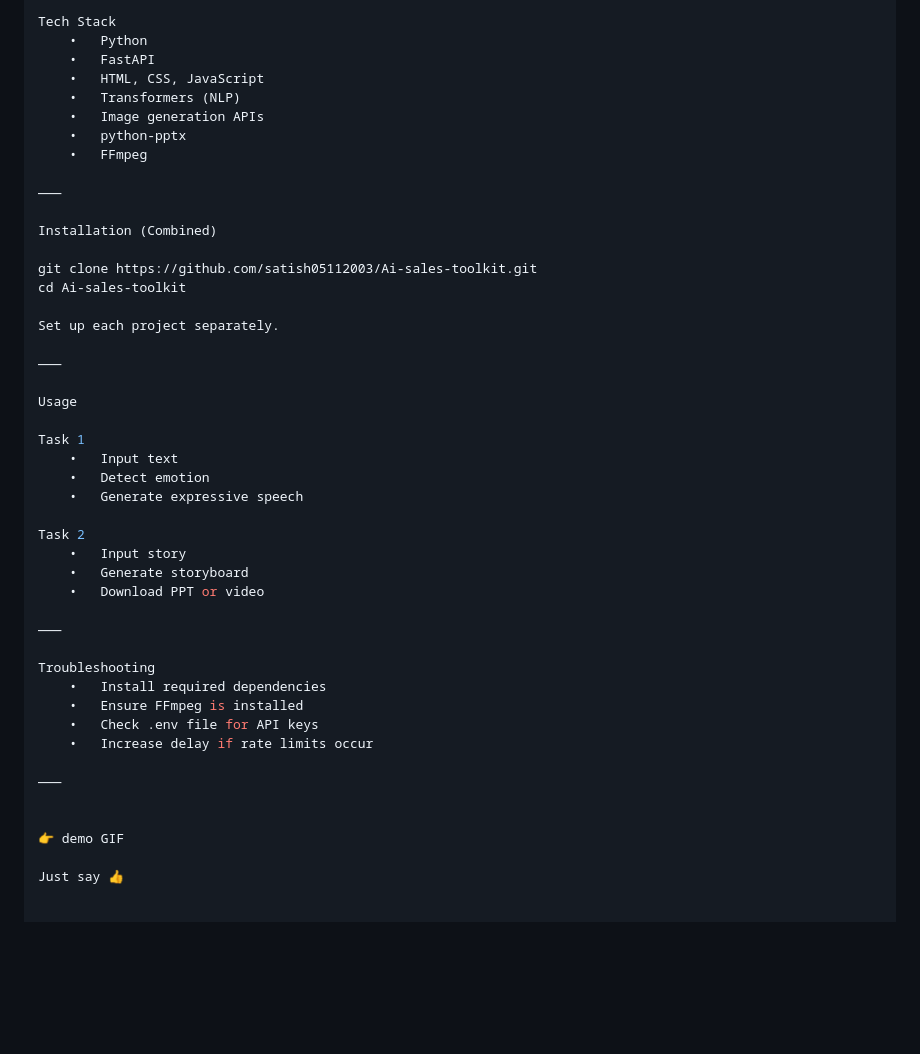
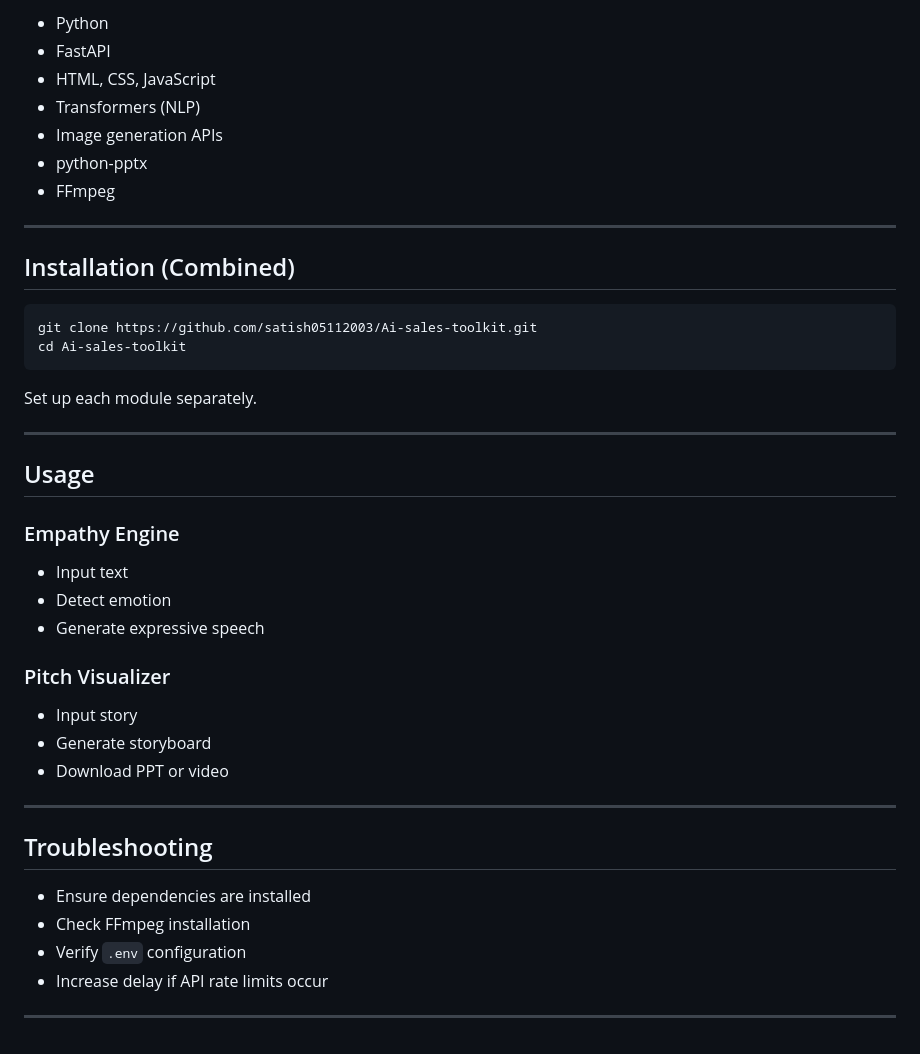
Before and after one commit to satish05112003/Ai-sales-toolkit, a Markdown page: README.md, the part around one of its changes. GitHub-like rendering; blank space fills up the shorter version.

````diff
--- a/README.md
+++ b/README.md
@@ -171,47 +209,46 @@ Export Layer
 
-Tech Stack
-	•	Python
-	•	FastAPI
-	•	HTML, CSS, JavaScript
-	•	Transformers (NLP)
-	•	Image generation APIs
-	•	python-pptx
-	•	FFmpeg
+- Python
+- FastAPI
+- HTML, CSS, JavaScript
+- Transformers (NLP)
+- Image generation APIs
+- python-pptx
+- FFmpeg
 
-⸻
+---
 
-Installation (Combined)
+## Installation (Combined)
 
+```bash
 git clone https://github.com/satish05112003/Ai-sales-toolkit.git
 cd Ai-sales-toolkit
+```
 
-Set up each project separately.
+Set up each module separately.
 
-⸻
+---
 
-Usage
+## Usage
 
-Task 1
-	•	Input text
-	•	Detect emotion
-	•	Generate expressive speech
+### Empathy Engine
 
-Task 2
-	•	Input story
-	•	Generate storyboard
-	•	Download PPT or video
+- Input text
+- Detect emotion
+- Generate expressive speech
 
-⸻
+### Pitch Visualizer
 
-Troubleshooting
-	•	Install required dependencies
-	•	Ensure FFmpeg is installed
-	•	Check .env file for API keys
-	•	Increase delay if rate limits occur
+- Input story
+- Generate storyboard
+- Download PPT or video
 
-⸻
+---
 
+## Troubleshooting
 
-👉 demo GIF
+- Ensure dependencies are installed
+- Check FFmpeg installation
+- Verify `.env` configuration
+- Increase delay if API rate limits occur
 
-Just say 👍
+---
````
Also changed, not shown: other parts of README.md (+137 -99 lines).
